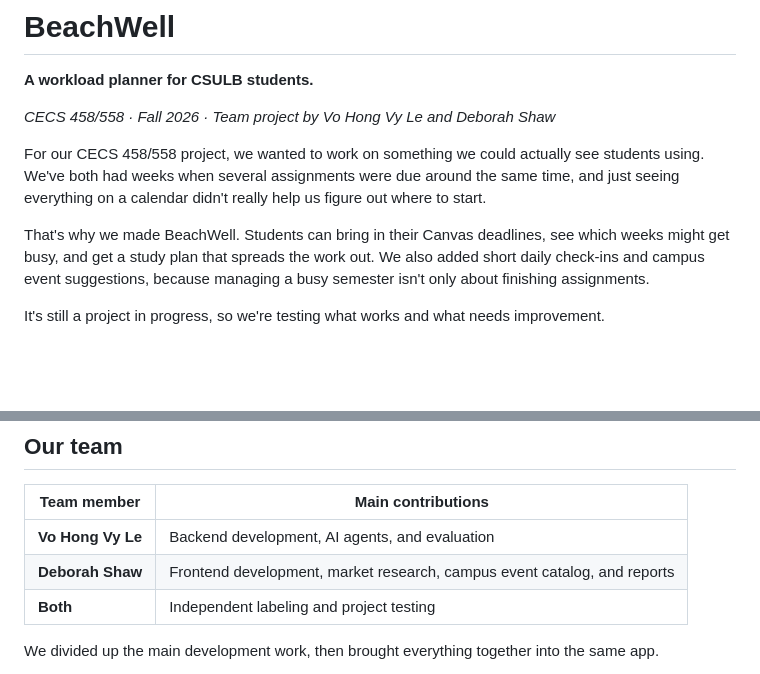
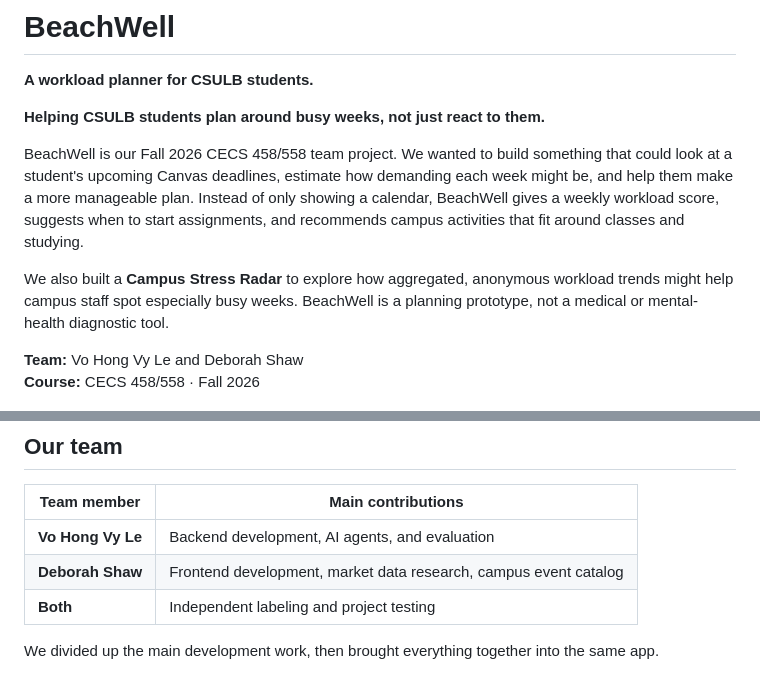
Before and after one commit to vohongvyle/beachwell, a Markdown page: README.md, 2 parts joined by grey strips. GitHub-like rendering; blank space fills up the shorter version.

```diff
--- a/README.md
+++ b/README.md
@@ -2,13 +2,14 @@
 
 **A workload planner for CSULB students.**
 
-*CECS 458/558 · Fall 2026 · Team project by Vo Hong Vy Le and Deborah Shaw*
+**Helping CSULB students plan around busy weeks, not just react to them.**
 
-For our CECS 458/558 project, we wanted to work on something we could actually see students using. We've both had weeks when several assignments were due around the same time, and just seeing everything on a calendar didn't really help us figure out where to start.
+BeachWell is our Fall 2026 CECS 458/558 team project. We wanted to build something that could look at a student's upcoming Canvas deadlines, estimate how demanding each week might be, and help them make a more manageable plan. Instead of only showing a calendar, BeachWell gives a weekly workload score, suggests when to start assignments, and recommends campus activities that fit around classes and studying.
 
-That's why we made BeachWell. Students can bring in their Canvas deadlines, see which weeks might get busy, and get a study plan that spreads the work out. We also added short daily check-ins and campus event suggestions, because managing a busy semester isn't only about finishing assignments.
+We also built a **Campus Stress Radar** to explore how aggregated, anonymous workload trends might help campus staff spot especially busy weeks. BeachWell is a planning prototype, not a medical or mental-health diagnostic tool.
 
-It's still a project in progress, so we're testing what works and what needs improvement.
+**Team:** Vo Hong Vy Le and Deborah Shaw
+**Course:** CECS 458/558 · Fall 2026
 
 ![BeachWell workload dashboard](docs/screenshots/2-workload.png)
 
@@ -156,7 +157,7 @@ The semester dates still need to be configured for a real term. SQLite is approp
 | Team member | Main contributions |
 | --- | --- |
 | **Vo Hong Vy Le** | Backend development, AI agents, and evaluation |
-| **Deborah Shaw** | Frontend development, market research, campus event catalog, and reports |
+| **Deborah Shaw** | Frontend development, market data research, campus event catalog |
 | **Both** | Independent labeling and project testing |
 
 We divided up the main development work, then brought everything together into the same app.
```
